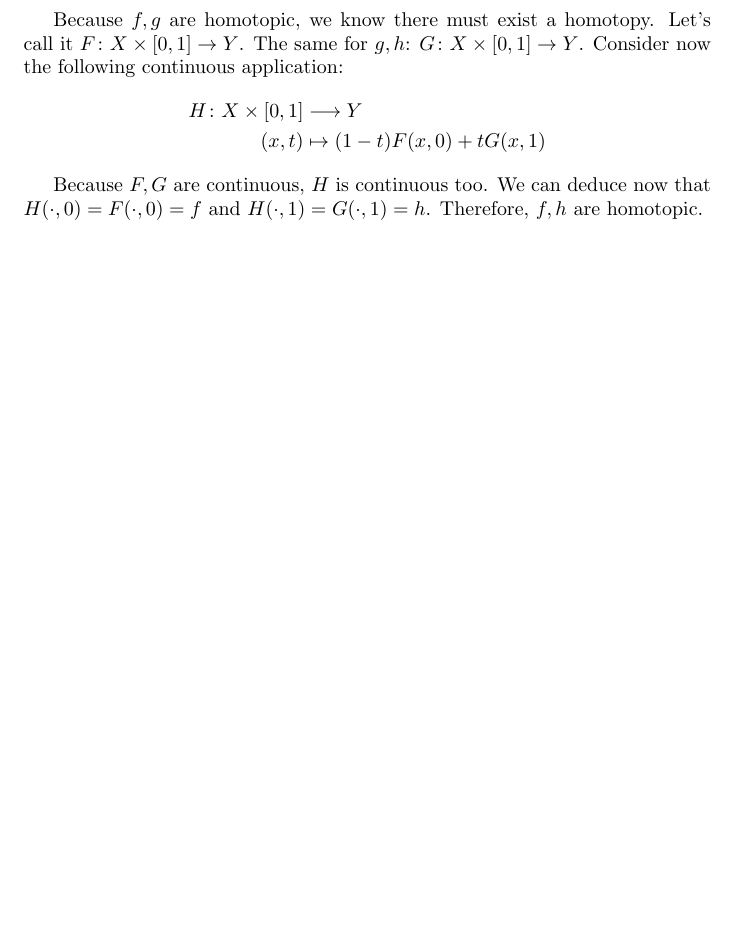
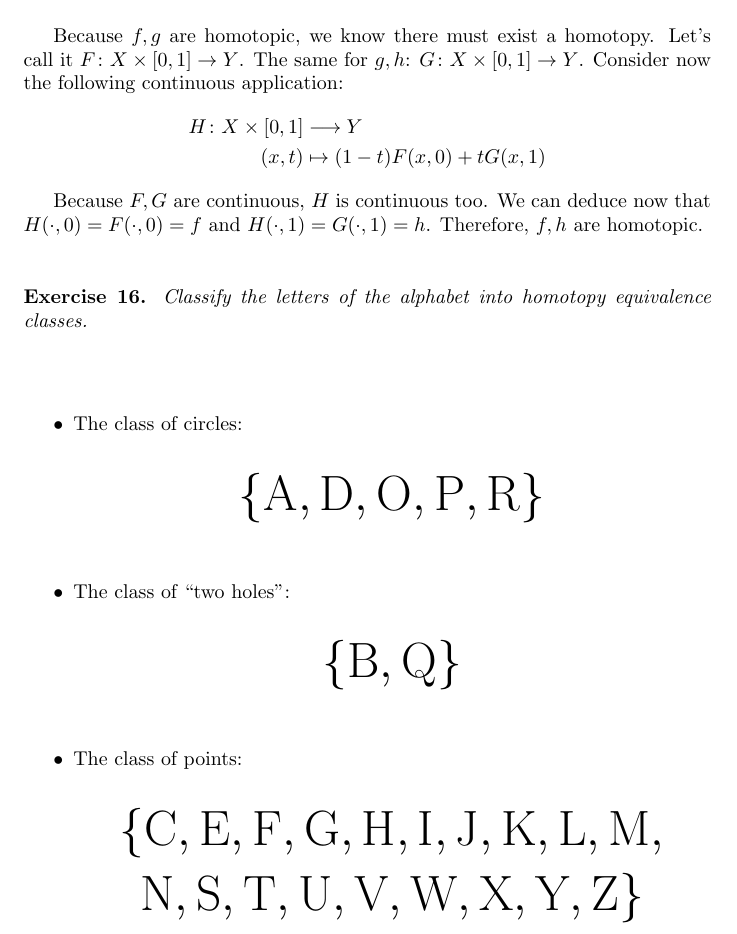
Before and after one commit to lucasresck/topological-data-analysis, a LaTeX problem sheet (homeworks/homework_3.tex): part of page 2 of 2, cut so that both start at the same text, the shorter picture padded with empty space. Compiled offline with pdfLaTeX.

Commit message:
Finish exercise 16; finish homework 3

```diff
--- a/homeworks/homework_3.tex
+++ b/homeworks/homework_3.tex
@@ -61,6 +61,27 @@
 
     Because $F, G$ are continuous, $H$ is continuous too.
     We can deduce now that $H(\cdot, 0) = F(\cdot, 0) = f$ and $H(\cdot, 1) = G(\cdot, 1) = h$.
-    Therefore, $f, h$ are homotopic.
+    Therefore, $f, h$ are homotopic. \\\\
+
+    \noindent\textbf{Exercise 16.} \textit{Classify the letters of the alphabet into homotopy equivalence classes.} \\
+
+    \begin{itemize}
+        \item The class of circles:
+            \Huge
+            $$\{\textrm{A}, \textrm{D}, \textrm{O}, \textrm{P}, \textrm{R}\}$$
+            \normalsize
+
+        \item The class of ``two holes'':
+            \Huge
+            $$\{\textrm{B}, \textrm{Q}\}$$
+            \normalsize
+
+        \item The class of points:
+            \Huge
+            \begin{gather*}
+                \{\textrm{C}, \textrm{E}, \textrm{F}, \textrm{G}, \textrm{H}, \textrm{I}, \textrm{J}, \textrm{K}, \textrm{L}, \textrm{M},\\ \textrm{N}, \textrm{S}, \textrm{T}, \textrm{U}, \textrm{V}, \textrm{W}, \textrm{X}, \textrm{Y}, \textrm{Z}\}
+            \end{gather*}
+            \normalsize
+    \end{itemize}
 
 \end{document}
```
Also changed, not shown: homeworks/homework_3.pdf (added).
